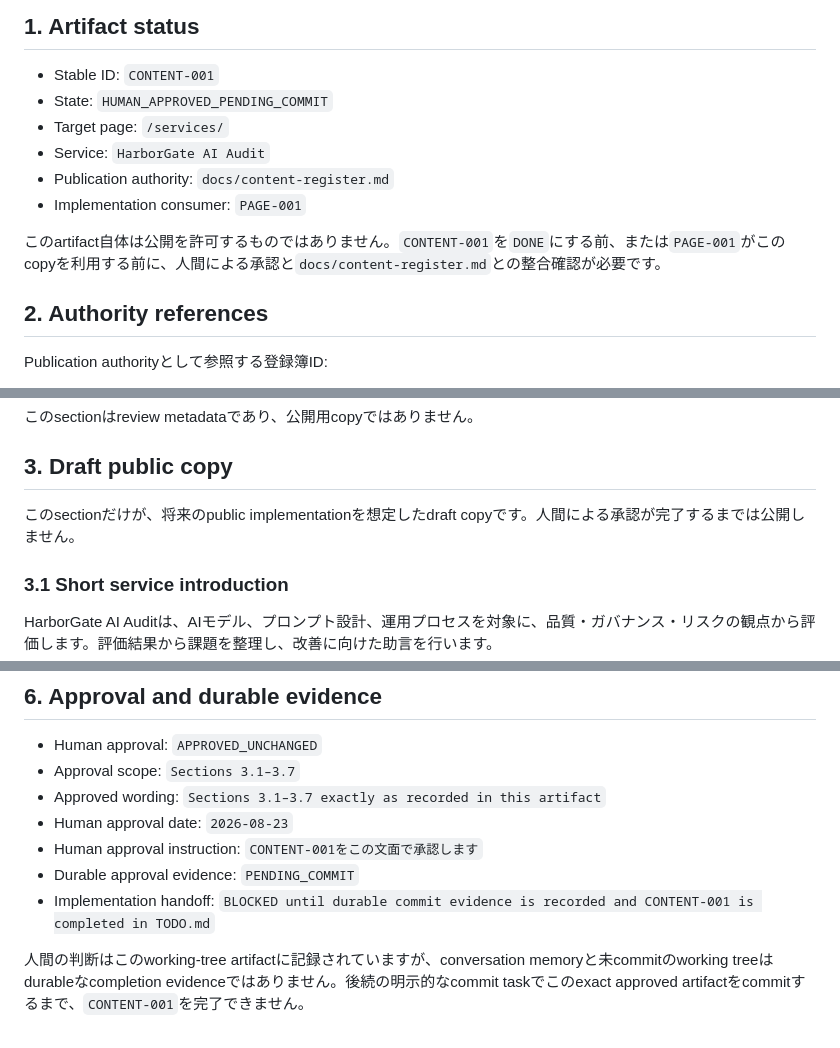
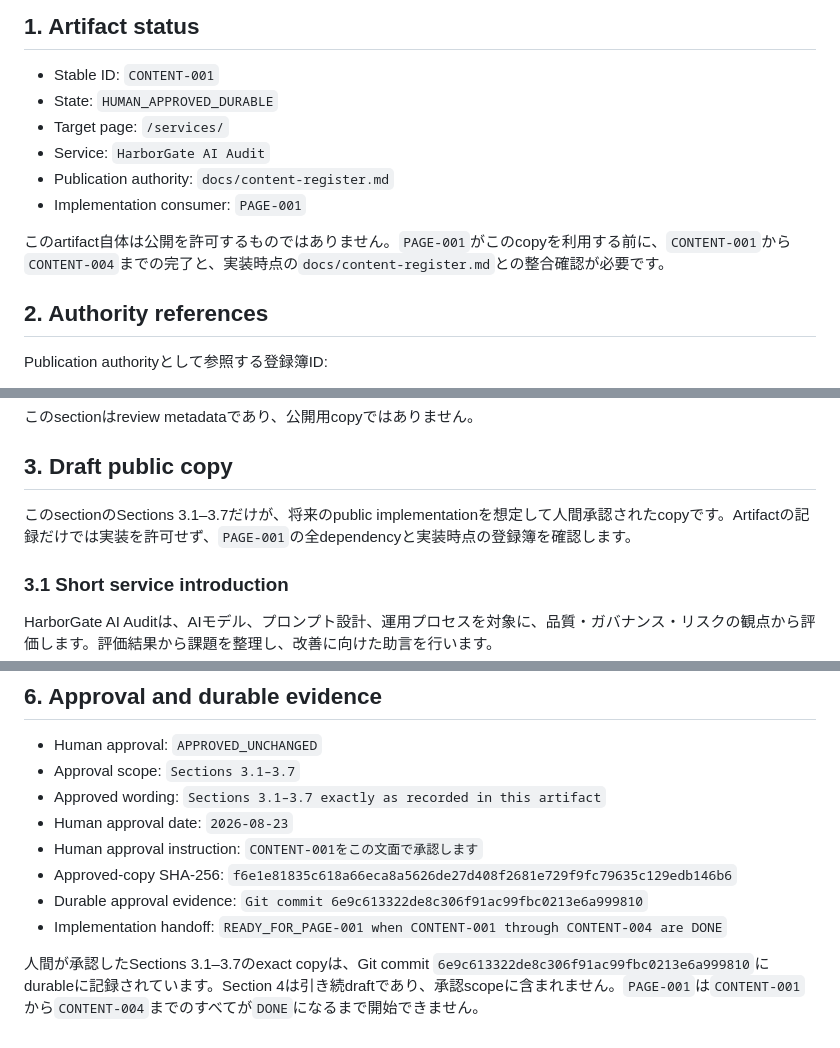
Before and after one commit to HarborGate-AI-Audit/harborgate-ai-audit.github.io, a Markdown page: docs/content-copy/CONTENT-001.md, 3 parts joined by grey strips. Drawn GitHub-style.

```diff
--- a/docs/content-copy/CONTENT-001.md
+++ b/docs/content-copy/CONTENT-001.md
@@ -3,13 +3,13 @@
 ## 1. Artifact status
 
 - Stable ID: `CONTENT-001`
-- State: `HUMAN_APPROVED_PENDING_COMMIT`
+- State: `HUMAN_APPROVED_DURABLE`
 - Target page: `/services/`
 - Service: `HarborGate AI Audit`
 - Publication authority: `docs/content-register.md`
 - Implementation consumer: `PAGE-001`
 
-このartifact自体は公開を許可するものではありません。`CONTENT-001`を`DONE`にする前、または`PAGE-001`がこのcopyを利用する前に、人間による承認と`docs/content-register.md`との整合確認が必要です。
+このartifact自体は公開を許可するものではありません。`PAGE-001`がこのcopyを利用する前に、`CONTENT-001`から`CONTENT-004`までの完了と、実装時点の`docs/content-register.md`との整合確認が必要です。
 
 ## 2. Authority references
 
@@ -30,7 +30,7 @@ Publication authorityとして参照する登録簿ID:
 
 ## 3. Draft public copy
 
-このsectionだけが、将来のpublic implementationを想定したdraft copyです。人間による承認が完了するまでは公開しません。
+このsectionのSections 3.1–3.7だけが、将来のpublic implementationを想定して人間承認されたcopyです。Artifactの記録だけでは実装を許可せず、`PAGE-001`の全dependencyと実装時点の登録簿を確認します。
 
 ### 3.1 Short service introduction
 
@@ -113,7 +113,8 @@ HarborGate AI Auditは、AIモデル、プロンプト設計、運用プロセ
 - Approved wording: `Sections 3.1–3.7 exactly as recorded in this artifact`
 - Human approval date: `2026-08-23`
 - Human approval instruction: `CONTENT-001をこの文面で承認します`
-- Durable approval evidence: `PENDING_COMMIT`
-- Implementation handoff: `BLOCKED until durable commit evidence is recorded and CONTENT-001 is completed in TODO.md`
+- Approved-copy SHA-256: `f6e1e81835c618a66eca8a5626de27d408f2681e729f9fc79635c129edb146b6`
+- Durable approval evidence: `Git commit 6e9c613322de8c306f91ac99fbc0213e6a999810`
+- Implementation handoff: `READY_FOR_PAGE-001 when CONTENT-001 through CONTENT-004 are DONE`
 
-人間の判断はこのworking-tree artifactに記録されていますが、conversation memoryと未commitのworking treeはdurableなcompletion evidenceではありません。後続の明示的なcommit taskでこのexact approved artifactをcommitするまで、`CONTENT-001`を完了できません。
+人間が承認したSections 3.1–3.7のexact copyは、Git commit `6e9c613322de8c306f91ac99fbc0213e6a999810`にdurableに記録されています。Section 4は引き続draftであり、承認scopeに含まれません。`PAGE-001`は`CONTENT-001`から`CONTENT-004`までのすべてが`DONE`になるまで開始できません。
```
Also changed, not shown: TODO.md (+2 -2 lines).
